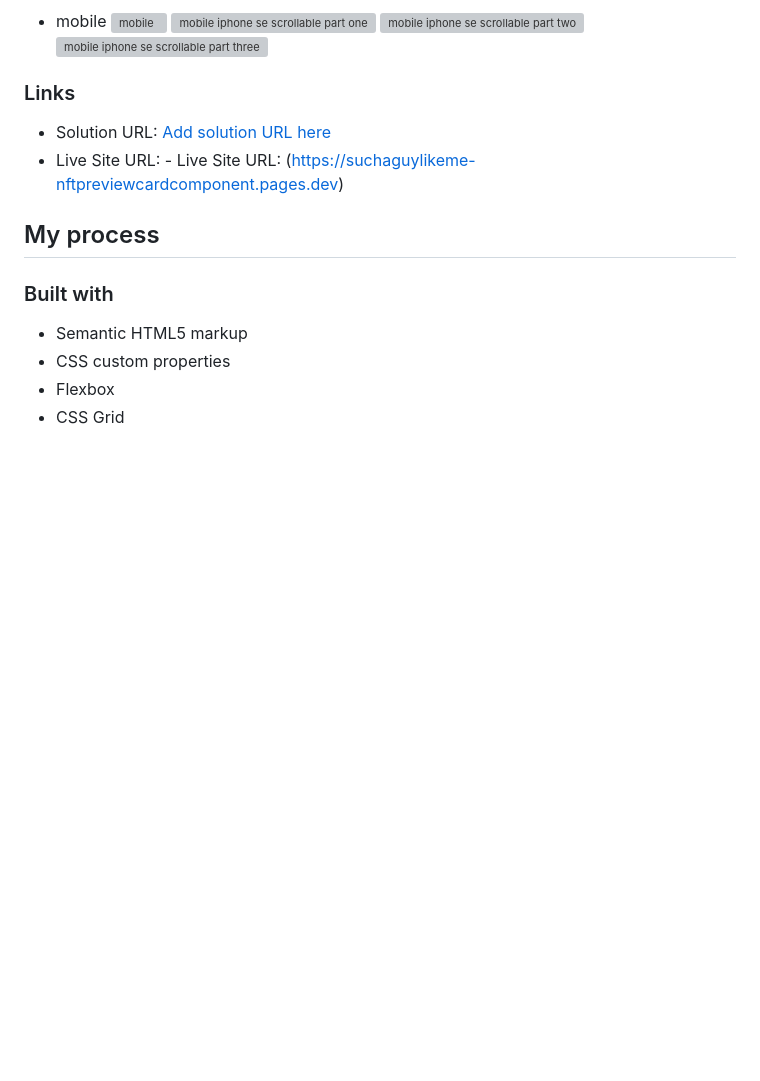
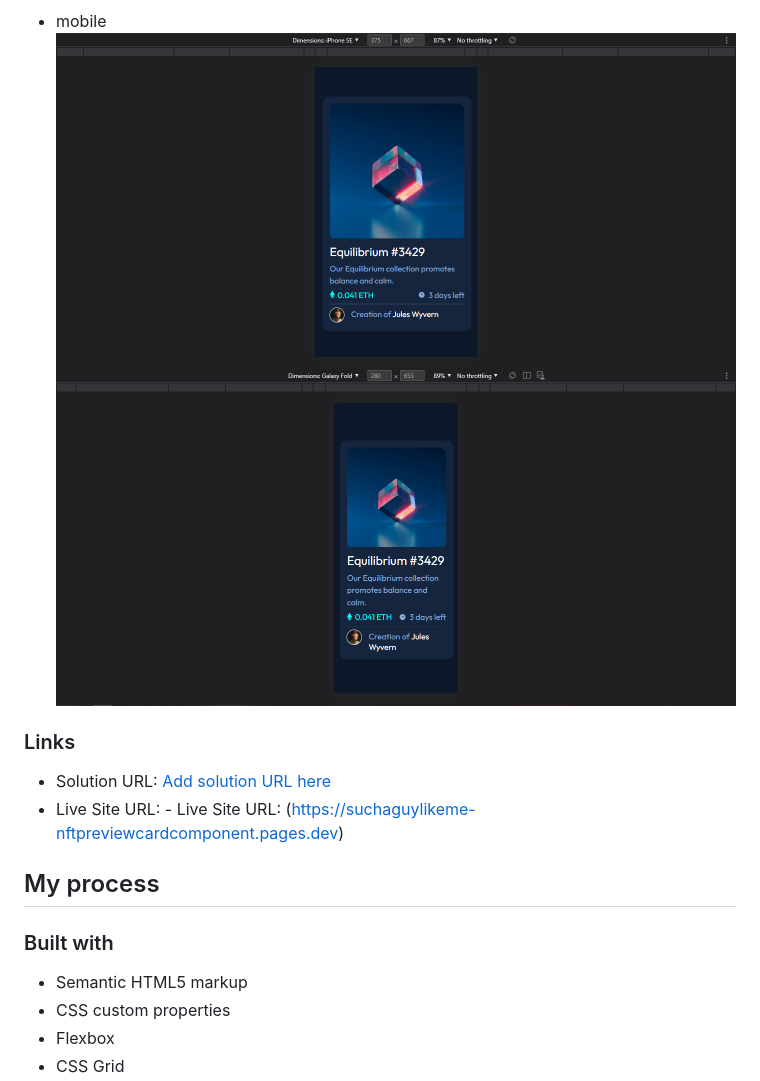
Before and after one commit to suchAGuyLikeMe/frontendMentor-nftPreviewCardComponent, a Markdown page: README-template.md, the part around the change printed below. Rendered like a GitHub page; pictures changed too: screenshots/mobile-galaxy-fold.PNG (added), screenshots/mobile-iphone-se.PNG (added); blank space fills up the shorter version; grey boxes are pictures that could not be loaded.

Commit message:
updated index.html and main.css
screenshots also added to the project

```diff
--- a/README-template.md
+++ b/README-template.md
@@ -39,9 +35,7 @@ Users should be able to:
 
 -   mobile
-    ![mobile](screenshots/mobile.PNG)
-    ![mobile iphone se scrollable part one](screenshots/mobile-iphone-se-part-one.PNG)
-    ![mobile iphone se scrollable part two](screenshots/mobile-iphone-se-part-two.PNG)
-    ![mobile iphone se scrollable part three](screenshots/mobile-iphone-se-part-three.PNG)
+    ![mobile iphone se ](screenshots/mobile-iphone-se.PNG)
+    ![mobile galaxy fold](screenshots/mobile-galaxy-fold.PNG)
 
 ### Links
 
```
Also changed, not shown: other parts of README-template.md (+0 -4 lines), screenshots/desktop.PNG (added), screenshots/tablet-ipad-air.PNG (added), screenshots/tablet-nest-hub-max.PNG (added), 2 other files.
